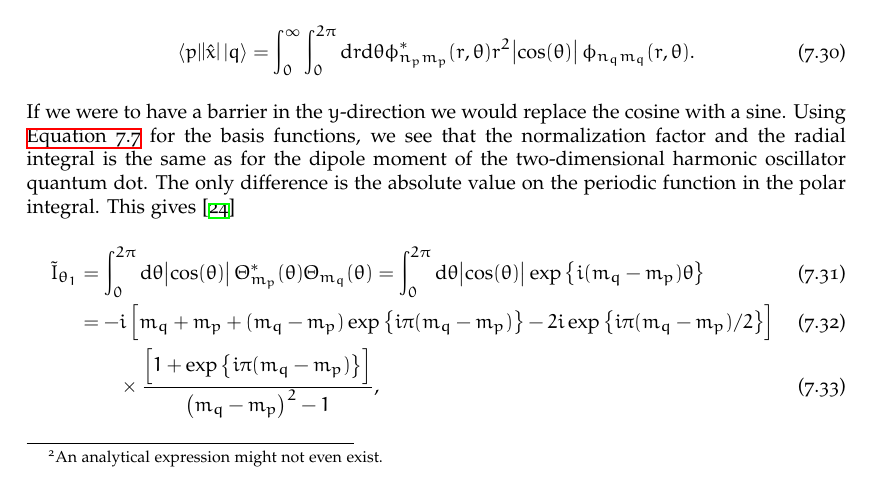
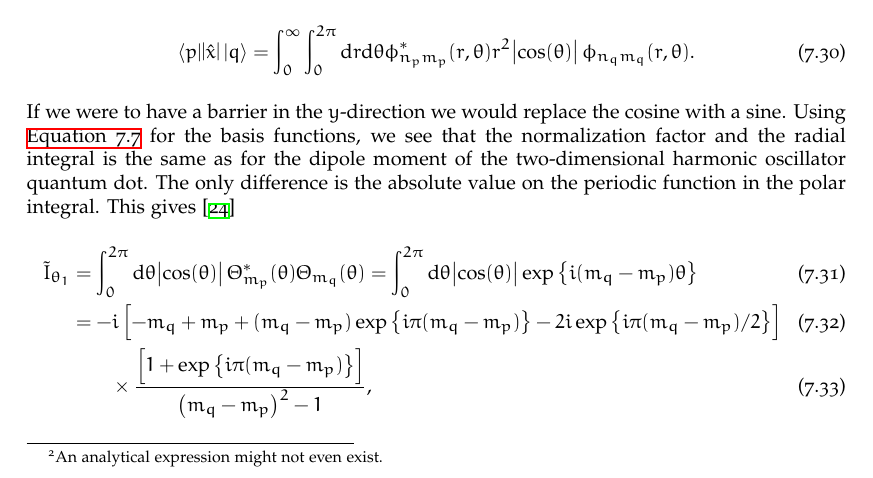
Before and after one commit to Schoyen/master-thesis, a LaTeX thesis (main.tex, which reads theory/quantum-systems/quantum-dots.tex): part of page 53 of 70, cut so that both start at the same text. Compiled offline with XeLaTeX.

Commit message:
Fix typo in sign

```diff
--- a/theory/quantum-systems/quantum-dots.tex
+++ b/theory/quantum-systems/quantum-dots.tex
@@ -511,7 +511,7 @@
             \\
             &=
             -i\brak{
-                m_q + m_p
+                -m_q + m_p
                 + (m_q - m_p)\exp\brac{i\pi(m_q - m_p)}
                 - 2i\exp\brac{
                     i\pi(m_q - m_p)/2
```
